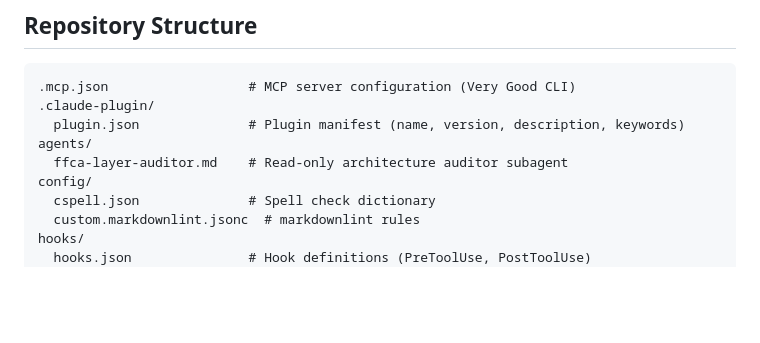
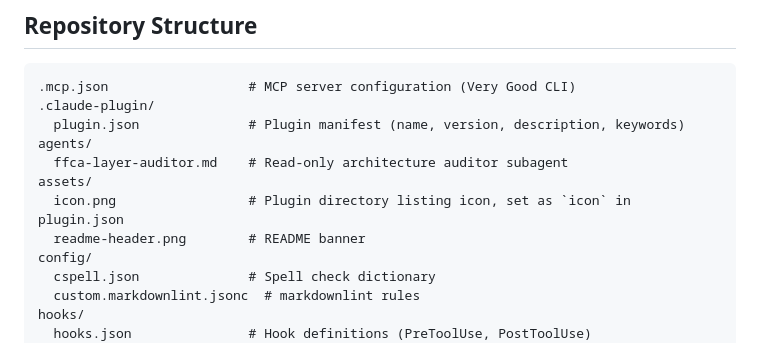
Before and after one commit to VeryGoodOpenSource/vgv-ffca-plugin, a Markdown page: AGENTS.md, the part around the change. GitHub-like rendering; blank space fills up the shorter version.

```diff
--- a/AGENTS.md
+++ b/AGENTS.md
@@ -16,6 +16,9 @@ The only code is the Dart layer validator under `scripts/` and the bash hook wra
   plugin.json              # Plugin manifest (name, version, description, keywords)
 agents/
   ffca-layer-auditor.md    # Read-only architecture auditor subagent
+assets/
+  icon.png                 # Plugin directory listing icon, set as `icon` in plugin.json
+  readme-header.png        # README banner
 config/
   cspell.json              # Spell check dictionary
   custom.markdownlint.jsonc  # markdownlint rules
```
Also changed, not shown: README.md (+2 -0 lines), assets/icon.png (added), assets/readme-header.png (added), 2 other files.
